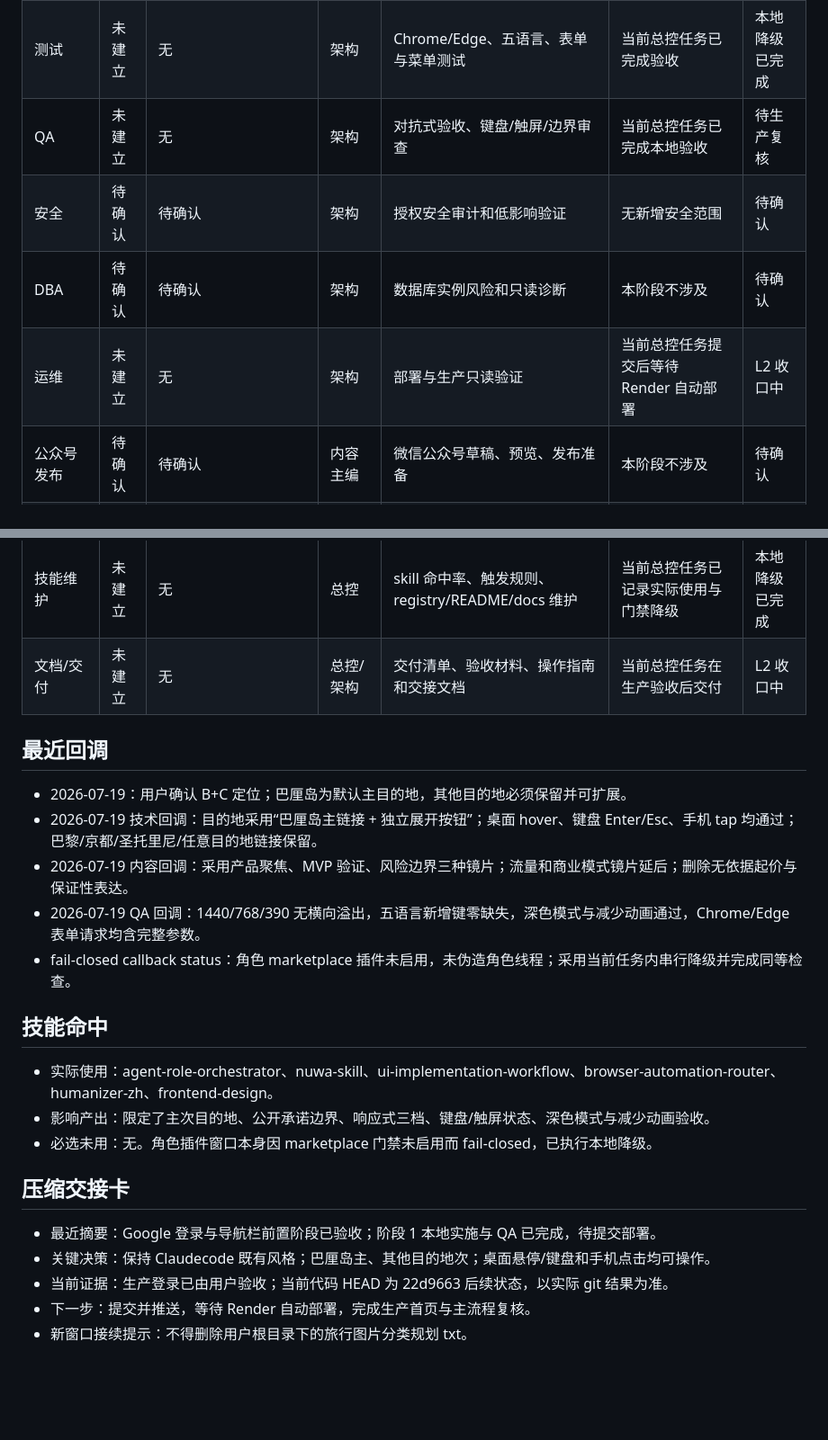
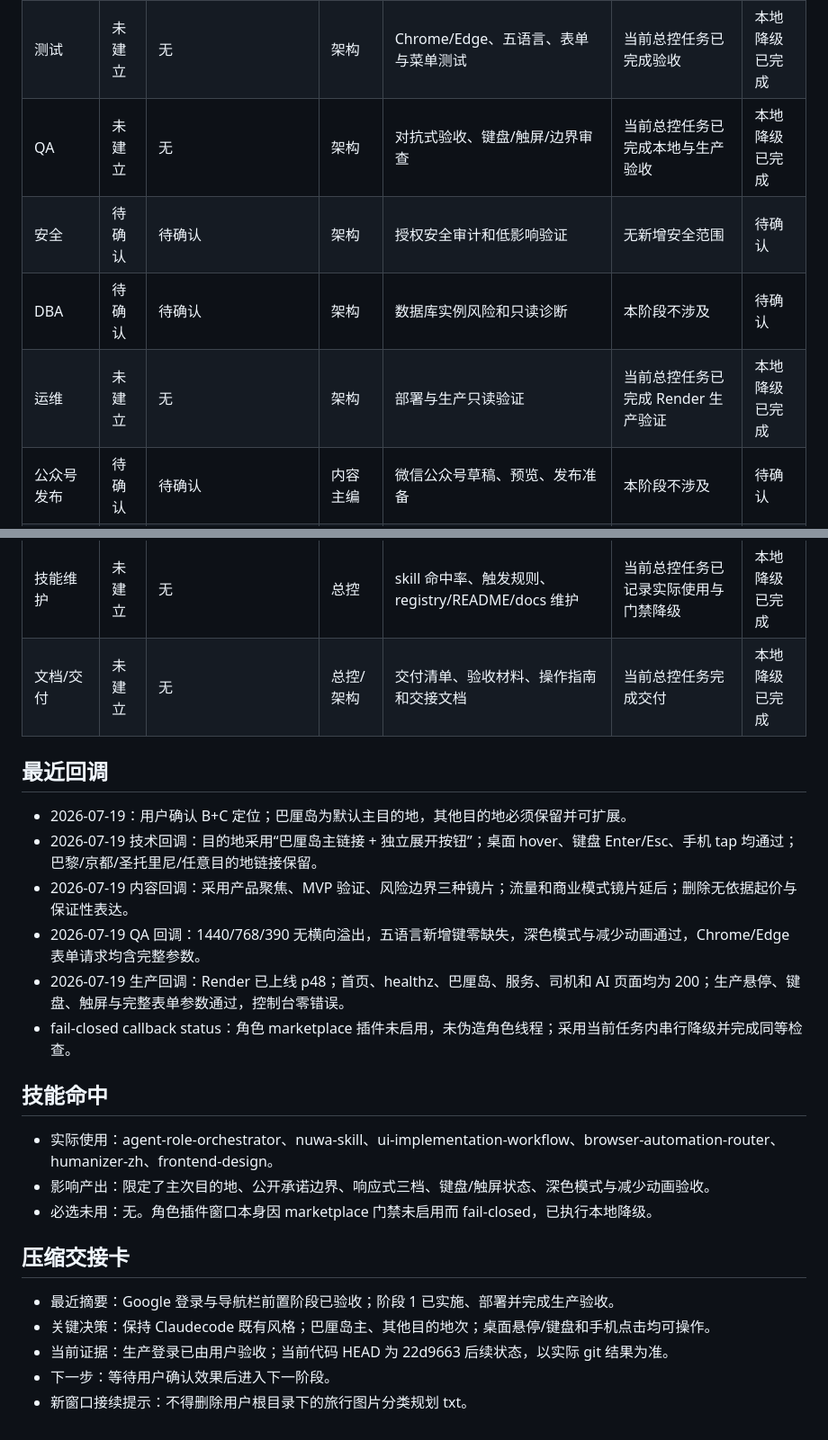
Before and after one commit to lingfengai731/Agentstrip, a Markdown page: .codex/role-windows.md, 2 parts joined by grey strips. Shown at 90% size. Drawn GitHub-style; blank space fills up the shorter version.

Commit message:
chore: record stage 1 production verification

```diff
--- a/.codex/role-windows.md
+++ b/.codex/role-windows.md
@@ -10,16 +10,16 @@
 | 开发 | 未建立 | 无 | 架构 | 两文件最小实现与交互修复 | 当前总控任务已完成实现 | 本地降级已完成 |
 | UI/PPT | 未建立 | 无 | 架构/内容主编 | 1440/768/390 视觉、响应式、深色模式 | 当前总控任务已完成验收 | 本地降级已完成 |
 | 测试 | 未建立 | 无 | 架构 | Chrome/Edge、五语言、表单与菜单测试 | 当前总控任务已完成验收 | 本地降级已完成 |
-| QA | 未建立 | 无 | 架构 | 对抗式验收、键盘/触屏/边界审查 | 当前总控任务已完成本地验收 | 待生产复核 |
+| QA | 未建立 | 无 | 架构 | 对抗式验收、键盘/触屏/边界审查 | 当前总控任务已完成本地与生产验收 | 本地降级已完成 |
 | 安全 | 待确认 | 待确认 | 架构 | 授权安全审计和低影响验证 | 无新增安全范围 | 待确认 |
 | DBA | 待确认 | 待确认 | 架构 | 数据库实例风险和只读诊断 | 本阶段不涉及 | 待确认 |
-| 运维 | 未建立 | 无 | 架构 | 部署与生产只读验证 | 当前总控任务提交后等待 Render 自动部署 | L2 收口中 |
+| 运维 | 未建立 | 无 | 架构 | 部署与生产只读验证 | 当前总控任务已完成 Render 生产验证 | 本地降级已完成 |
 | 公众号发布 | 待确认 | 待确认 | 内容主编 | 微信公众号草稿、预览、发布准备 | 本阶段不涉及 | 待确认 |
 | 小红书 | 待确认 | 待确认 | 内容主编 | 小红书内容实验、发布包、评论研究 | 本阶段不涉及 | 待确认 |
 | 视频 | 待确认 | 待确认 | 内容主编 | 视频脚本、分镜、素材和渲染计划 | 本阶段不涉及 | 待确认 |
 | 知识库 | 待确认 | 待确认 | 总控 | Obsidian/个人知识库整理 | 本阶段不涉及 | 待确认 |
 | 技能维护 | 未建立 | 无 | 总控 | skill 命中率、触发规则、registry/README/docs 维护 | 当前总控任务已记录实际使用与门禁降级 | 本地降级已完成 |
-| 文档/交付 | 未建立 | 无 | 总控/架构 | 交付清单、验收材料、操作指南和交接文档 | 当前总控任务在生产验收后交付 | L2 收口中 |
+| 文档/交付 | 未建立 | 无 | 总控/架构 | 交付清单、验收材料、操作指南和交接文档 | 当前总控任务完成交付 | 本地降级已完成 |
 
 ## 最近回调
 
@@ -27,6 +27,7 @@
 - 2026-07-19 技术回调：目的地采用“巴厘岛主链接 + 独立展开按钮”；桌面 hover、键盘 Enter/Esc、手机 tap 均通过；巴黎/京都/圣托里尼/任意目的地链接保留。
 - 2026-07-19 内容回调：采用产品聚焦、MVP 验证、风险边界三种镜片；流量和商业模式镜片延后；删除无依据起价与保证性表达。
 - 2026-07-19 QA 回调：1440/768/390 无横向溢出，五语言新增键零缺失，深色模式与减少动画通过，Chrome/Edge 表单请求均含完整参数。
+- 2026-07-19 生产回调：Render 已上线 p48；首页、healthz、巴厘岛、服务、司机和 AI 页面均为 200；生产悬停、键盘、触屏与完整表单参数通过，控制台零错误。
 - fail-closed callback status：角色 marketplace 插件未启用，未伪造角色线程；采用当前任务内串行降级并完成同等检查。
 
 ## 技能命中
@@ -37,8 +38,8 @@
 
 ## 压缩交接卡
 
-- 最近摘要：Google 登录与导航栏前置阶段已验收；阶段 1 本地实施与 QA 已完成，待提交部署。
+- 最近摘要：Google 登录与导航栏前置阶段已验收；阶段 1 已实施、部署并完成生产验收。
 - 关键决策：保持 Claudecode 既有风格；巴厘岛主、其他目的地次；桌面悬停/键盘和手机点击均可操作。
 - 当前证据：生产登录已由用户验收；当前代码 HEAD 为 22d9663 后续状态，以实际 git 结果为准。
-- 下一步：提交并推送，等待 Render 自动部署，完成生产首页与主流程复核。
+- 下一步：等待用户确认效果后进入下一阶段。
 - 新窗口接续提示：不得删除用户根目录下的旅行图片分类规划 txt。
```
Also changed, not shown: other parts of .codex/role-windows.md (+1 -1 lines).
